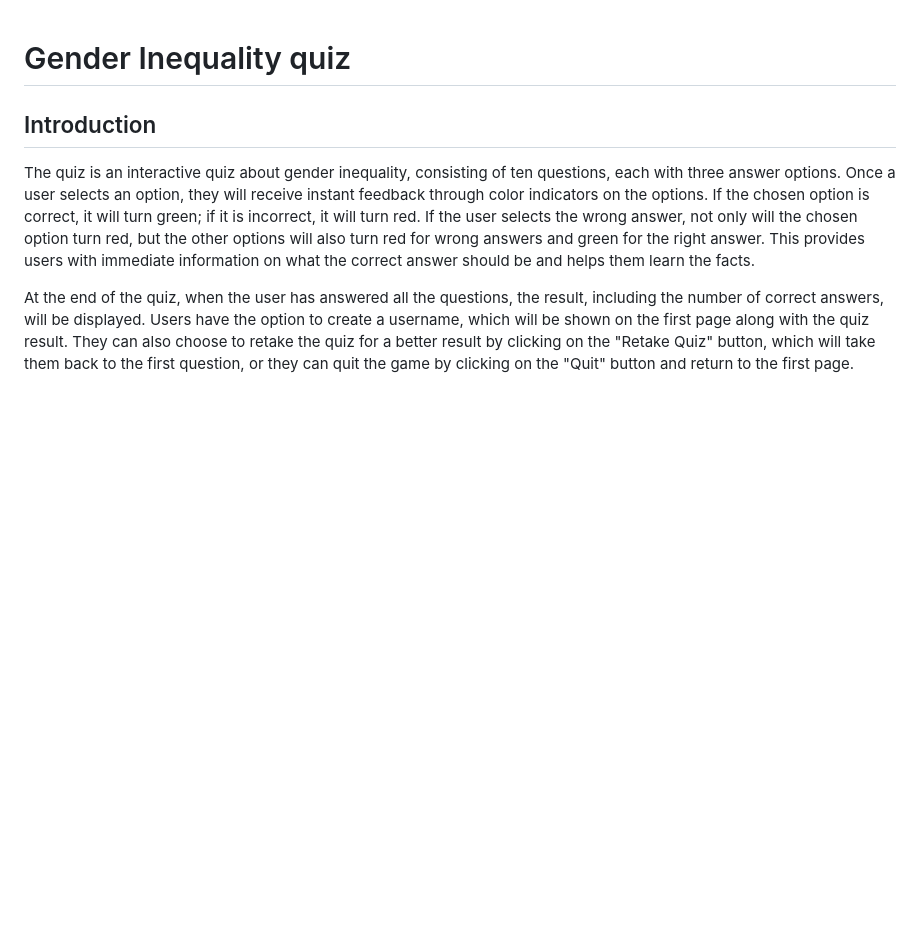
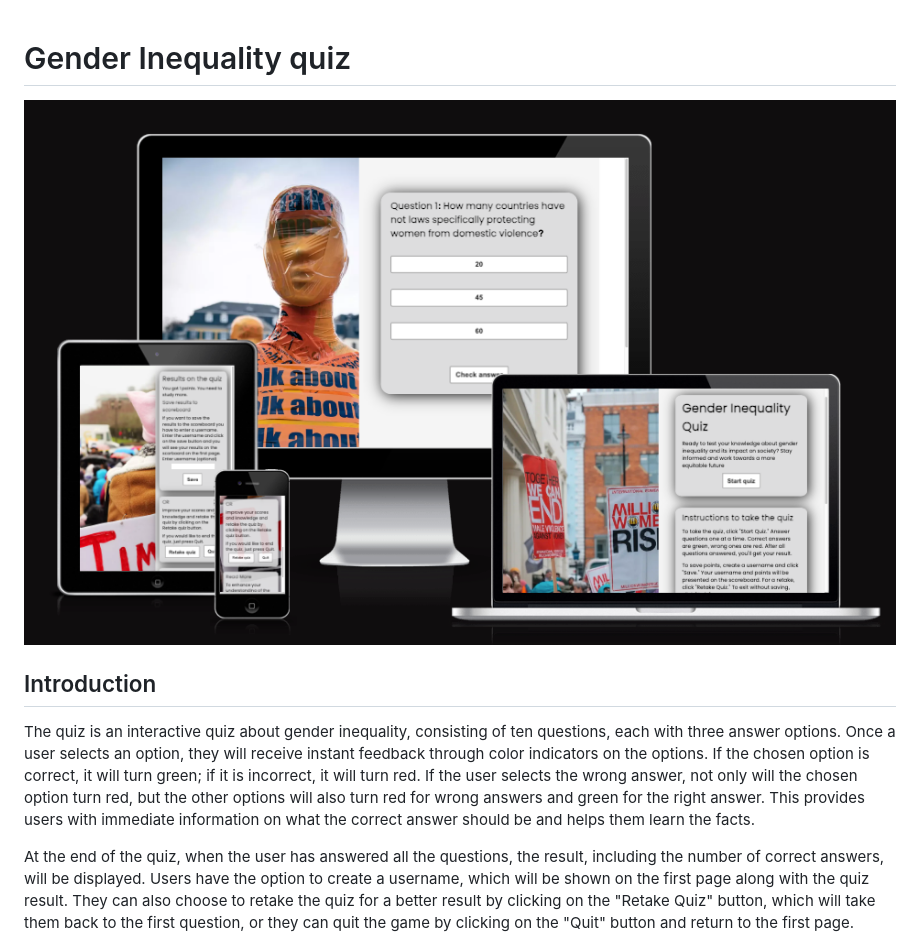
Before and after one commit to aslinedvinsson/Gender-inequality-quiz, a Markdown page: README.md, the part around the change printed below. Rendered like a GitHub page; pictures changed too: documentation/responsive.png (added); blank space fills up the shorter version.

Commit message:
Add image to readme on responsivity

```diff
--- a/README.md
+++ b/README.md
@@ -1,4 +1,5 @@
 # Gender Inequality quiz
+![alt-text](documentation/responsive.png)
 
 ## Introduction
 The quiz is an interactive quiz about gender inequality, consisting of ten questions, each with three answer options. Once a user selects an option, they will receive instant feedback through color indicators on the options. If the chosen option is correct, it will turn green; if it is incorrect, it will turn red. If the user selects the wrong answer, not only will the chosen option turn red, but the other options will also turn red for wrong answers and green for the right answer. This provides users with immediate information on what the correct answer should be and helps them learn the facts.
```
Also changed, not shown: other parts of README.md (+7 -0 lines).
